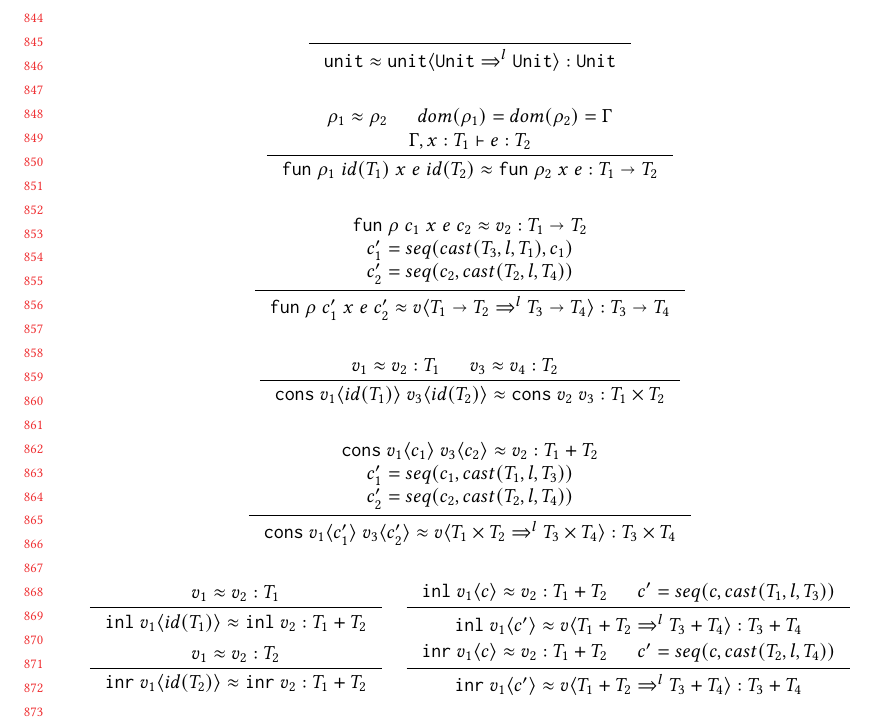
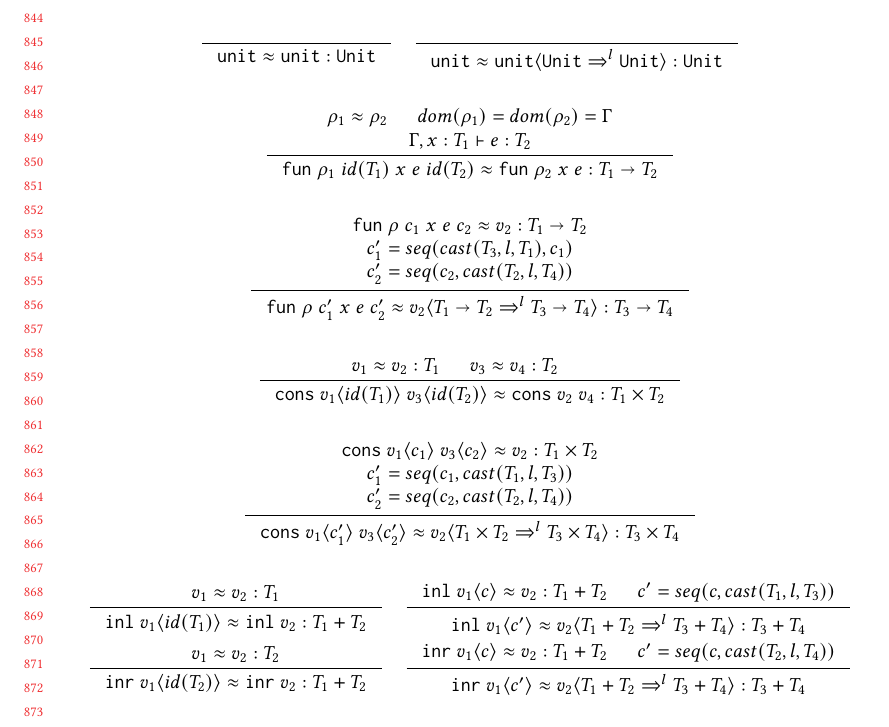
Before and after one commit to LuKC1024/hypercoercion-and-framework-wgt2020, a LaTeX paper (paper.tex): part of page 18 of 23, cut so that both start at the same text. Compiled offline with pdfLaTeX.

Commit message:
typos in fig

```diff
--- a/paper.tex
+++ b/paper.tex
@@ -2519,13 +2519,12 @@ Rules for products and sums are similar.
 \\ \\
 \inference{
 \hcvOOfun{c_1}{\rho}{x}{e}{c_2} \approx v_2 : \POOfun{T_1}{T_2} \\
-%   \judgeType{\hcvOOfun{c_1}{\rho}{x}{e}{c_2}}{\POOfun{T_1}{T_2}} \\
 c_1' = seq(cast(T_3,l,T_1),c_1) \\
 c_2' = seq(c_2,cast(T_2,l,T_4))
 }{
 \hcvOOfun{c_1'}{\rho}{x}{e}{c_2'}
 \approx
-\vOOcast{v}{\cOOcast{\POOfun{T_1}{T_2}}{l}{\POOfun{T_3}{T_4}}}
+\vOOcast{v_2}{\cOOcast{\POOfun{T_1}{T_2}}{l}{\POOfun{T_3}{T_4}}}
 : \POOfun{T_3}{T_4}
 }
 \\ \\
@@ -2535,17 +2534,17 @@ c_2' = seq(c_2,cast(T_2,l,T_4))
   }{
     \hcvOOcons{v_1}{id(T_1)}{v_3}{id(T_2)}
     \approx
-    \vOOcons{v_2}{v_3}
+    \vOOcons{v_2}{v_4}
     : \POOprod{T_1}{T_2}
   }
 \\ \\
   \inference{
-    \hcvOOcons{v_1}{c_1}{v_3}{c_2} \approx v_2 : \POOsum{T_1}{T_2} \\
+    \hcvOOcons{v_1}{c_1}{v_3}{c_2} \approx v_2 : \POOprod{T_1}{T_2} \\
     c_1' = seq(c_1,cast(T_1,l,T_3)) \\
     c_2' = seq(c_2,cast(T_2,l,T_4))
   }{
     \hcvOOcons{v_1}{c_1'}{v_3}{c_2'} \approx
-    \vOOcast{v}{\cOOcast{\POOprod{T_1}{T_2}}{l}{\POOprod{T_3}{T_4}}}
+    \vOOcast{v_2}{\cOOcast{\POOprod{T_1}{T_2}}{l}{\POOprod{T_3}{T_4}}}
     : \POOprod{T_3}{T_4}
   }
 \\ \\
@@ -2562,7 +2561,7 @@ c_2' = seq(c_2,cast(T_2,l,T_4))
     c' = seq(c,cast(T_1,l,T_3))
   }{
     \hcvOOinl{v_1}{c'} \approx
-    \vOOcast{v}{\cOOcast{\POOsum{T_1}{T_2}}{l}{\POOsum{T_3}{T_4}}}
+    \vOOcast{v_2}{\cOOcast{\POOsum{T_1}{T_2}}{l}{\POOsum{T_3}{T_4}}}
     : \POOsum{T_3}{T_4}
   }
   \\
@@ -2579,7 +2578,7 @@ c_2' = seq(c_2,cast(T_2,l,T_4))
   c' = seq(c,cast(T_2,l,T_4))
   }{
   \hcvOOinr{v_1}{c'} \approx
-  \vOOcast{v}{\cOOcast{\POOsum{T_1}{T_2}}{l}{\POOsum{T_3}{T_4}}}
+  \vOOcast{v_2}{\cOOcast{\POOsum{T_1}{T_2}}{l}{\POOsum{T_3}{T_4}}}
   : \POOsum{T_3}{T_4}
   }
   \end{gather*}
```
Also changed, not shown: paper.tex (8 more changed lines).
